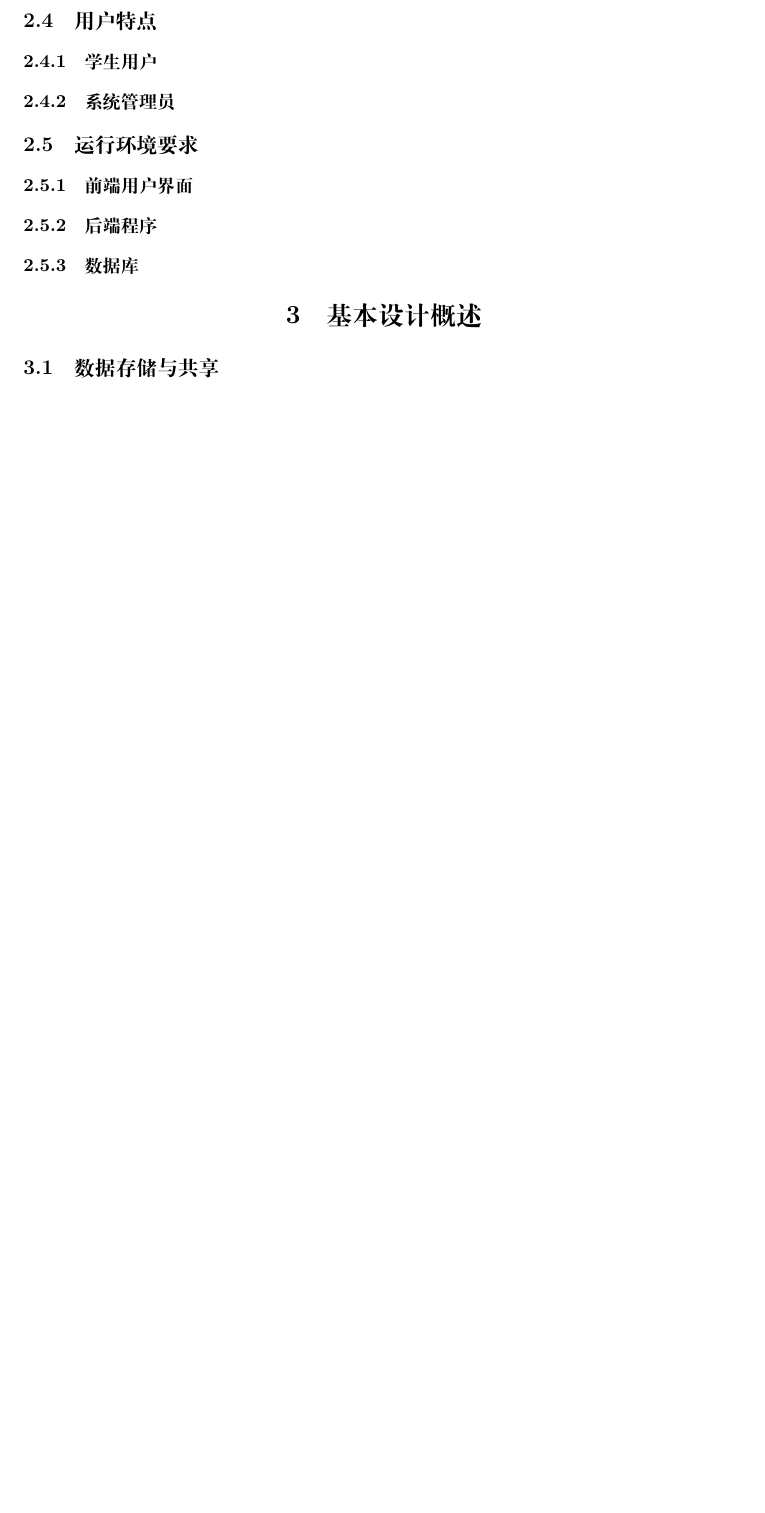
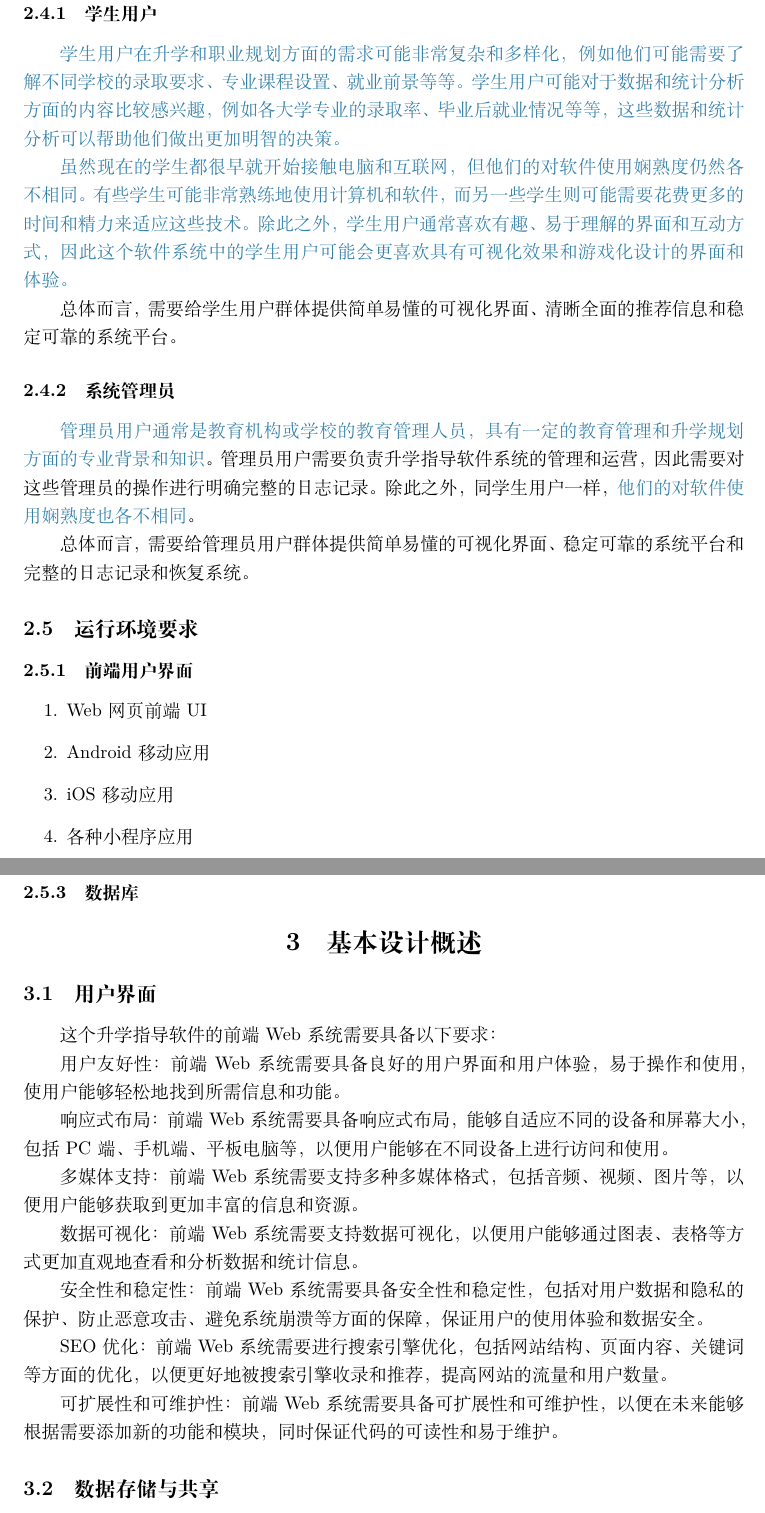
Before and after one commit to EternallyAscend/SoftwareEng, a LaTeX document (design.tex): part of page 13 of 28 before the commit and two parts of pages 13 and 14 of 29 after it, the two joined at a grey line, cut so that both start at the same text, the shorter picture padded with empty space. Compiled offline with XeLaTeX.

Commit message:
Update report.

```diff
--- a/design.tex
+++ b/design.tex
@@ -357,13 +357,49 @@
 
     \subsection{用户特点}
     \subsubsection{学生用户}
+    \par
+    \m{学生用户在升学和职业规划方面的需求可能非常复杂和多样化，例如他们可能需要了解不同学校的录取要求、专业课程设置、就业前景等等。学生用户可能对于数据和统计分析方面的内容比较感兴趣，例如各大学专业的录取率、毕业后就业情况等等，这些数据和统计分析可以帮助他们做出更加明智的决策。}
+    \par
+    \m{虽然现在的学生都很早就开始接触电脑和互联网，但他们的对软件使用娴熟度仍然各不相同。有些学生可能非常熟练地使用计算机和软件，而另一些学生则可能需要花费更多的时间和精力来适应这些技术。除此之外，学生用户通常喜欢有趣、易于理解的界面和互动方式，因此这个软件系统中的学生用户可能会更喜欢具有可视化效果和游戏化设计的界面和体验。}
+    \par
+    总体而言，需要给学生用户群体提供简单易懂的可视化界面、清晰全面的推荐信息和稳定可靠的系统平台。
+
     \subsubsection{系统管理员}
+    \par
+    \m{管理员用户通常是教育机构或学校的教育管理人员，具有一定的教育管理和升学规划方面的专业背景和知识}。管理员用户需要负责升学指导软件系统的管理和运营，因此需要对这些管理员的操作进行明确完整的日志记录。除此之外，同学生用户一样，\m{他们的对软件使用娴熟度也各不相同}。
+
+    \par
+    总体而言，需要给管理员用户群体提供简单易懂的可视化界面、稳定可靠的系统平台和完整的日志记录和恢复系统。
+
     \subsection{运行环境要求}
     \subsubsection{前端用户界面}
+    \begin{enumerate}
+        \item Web 网页前端UI
+        \item Android 移动应用
+        \item iOS 移动应用
+        \item 各种小程序应用
+    \end{enumerate}
     \subsubsection{后端程序}
     \subsubsection{数据库}
 
     \section{基本设计概述}
+    \subsection{用户界面}
+    这个升学指导软件的前端Web系统需要具备以下要求：
+
+    用户友好性：前端Web系统需要具备良好的用户界面和用户体验，易于操作和使用，使用户能够轻松地找到所需信息和功能。
+
+    响应式布局：前端Web系统需要具备响应式布局，能够自适应不同的设备和屏幕大小，包括PC端、手机端、平板电脑等，以便用户能够在不同设备上进行访问和使用。
+
+    多媒体支持：前端Web系统需要支持多种多媒体格式，包括音频、视频、图片等，以便用户能够获取到更加丰富的信息和资源。
+
+    数据可视化：前端Web系统需要支持数据可视化，以便用户能够通过图表、表格等方式更加直观地查看和分析数据和统计信息。
+
+    安全性和稳定性：前端Web系统需要具备安全性和稳定性，包括对用户数据和隐私的保护、防止恶意攻击、避免系统崩溃等方面的保障，保证用户的使用体验和数据安全。
+
+    SEO优化：前端Web系统需要进行搜索引擎优化，包括网站结构、页面内容、关键词等方面的优化，以便更好地被搜索引擎收录和推荐，提高网站的流量和用户数量。
+
+    可扩展性和可维护性：前端Web系统需要具备可扩展性和可维护性，以便在未来能够根据需要添加新的功能和模块，同时保证代码的可读性和易于维护。
+
     \subsection{数据存储与共享}
     \par
     对于医疗信息这种涉及个人隐私的数据来说，
```
Also changed, not shown: design.pdf, 6 other files.
